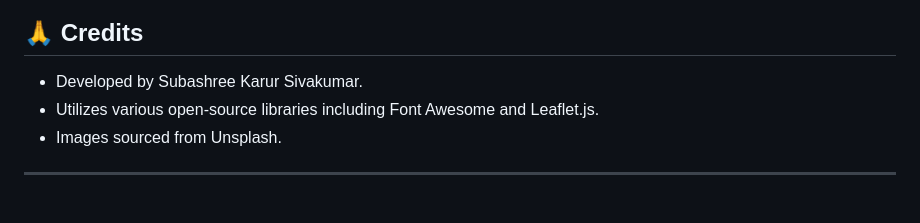
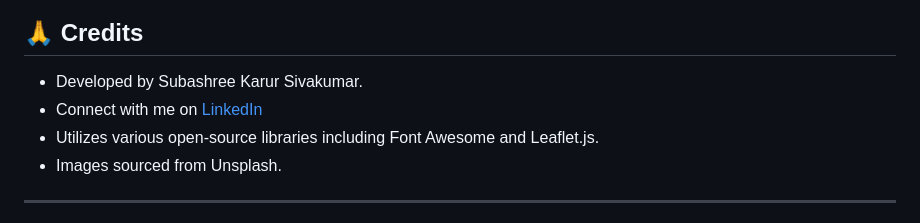
Before and after one commit to SUBASHREE-KARUR-SIVAKUMAR/SAHYOG-Help-Platform, a Markdown page: README.md, the part around the change. Rendered like a GitHub page.

```diff
--- a/README.md
+++ b/README.md
@@ -91,6 +91,7 @@ http://sahyog.42web.io/index.php
 ## 🙏 Credits
 
 *   Developed by Subashree Karur Sivakumar.
+*   Connect with me on [LinkedIn](https://www.linkedin.com/in/subashree-karur-sivakumar/)
 *   Utilizes various open-source libraries including Font Awesome and Leaflet.js.
 *   Images sourced from Unsplash.
 
```
